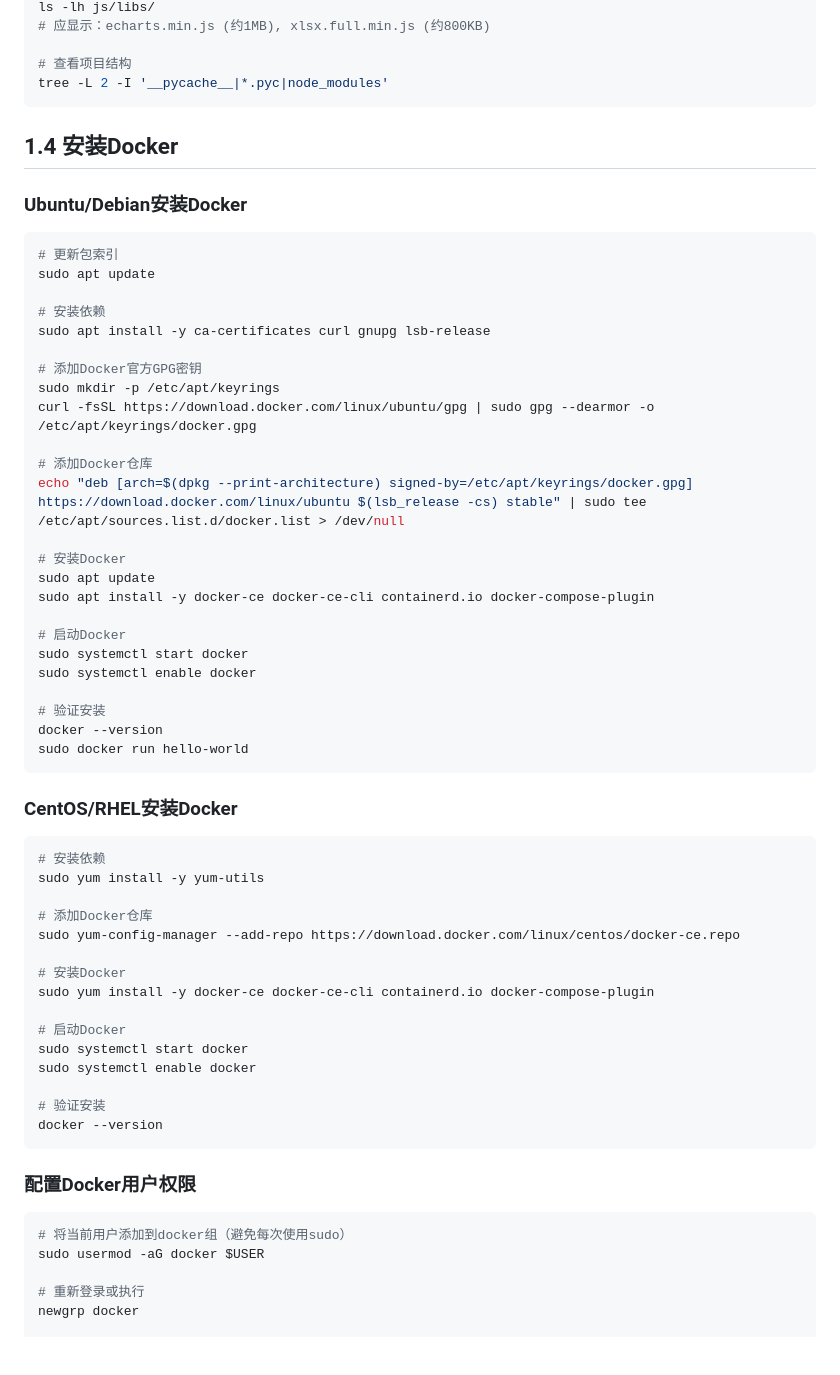
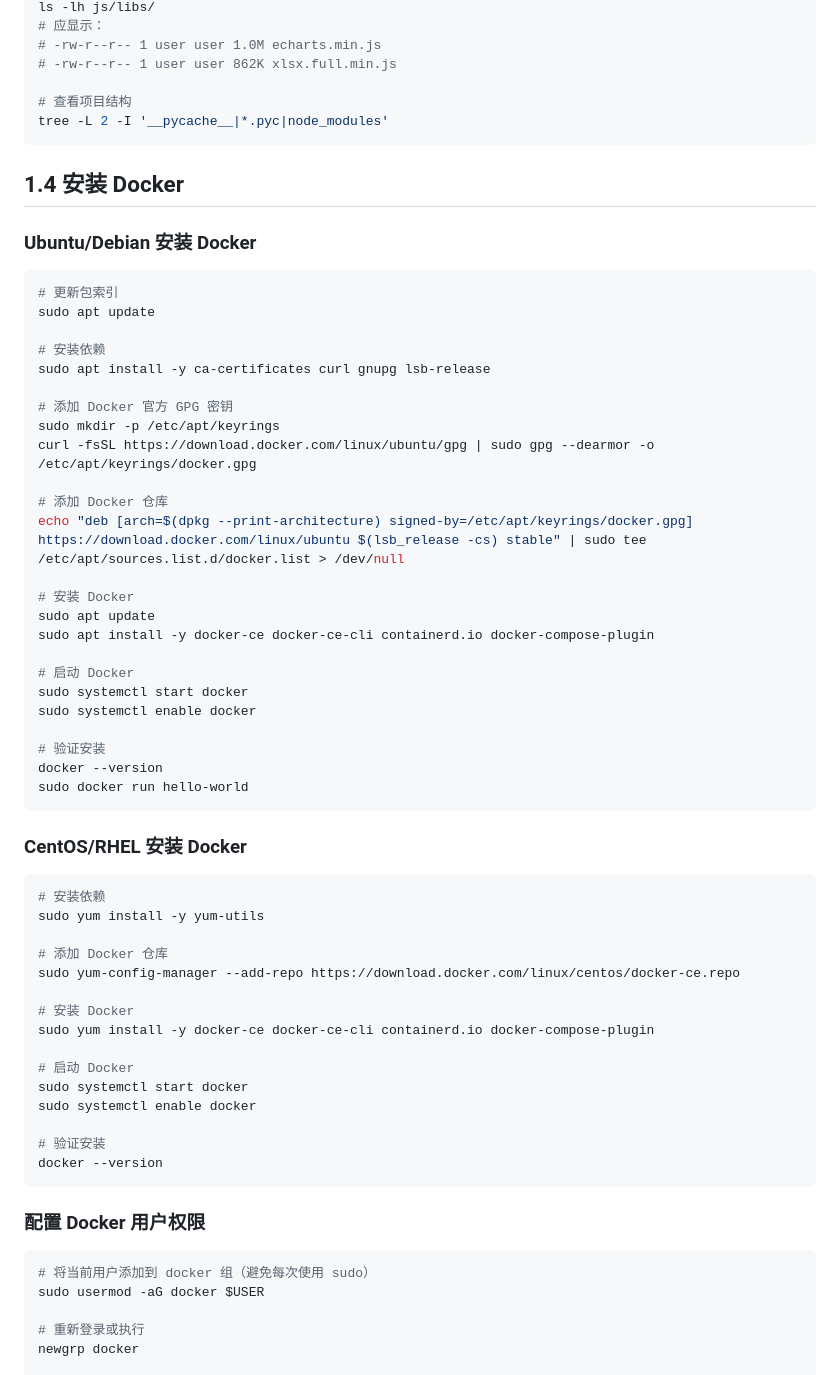
Before and after one commit to liujiantao007/changzhou-energy-monitor, a Markdown page: DEPLOYMENT_COMPLETE.md, the part around one of its changes. Drawn GitHub-style; blank space fills up the shorter version.

````diff
--- a/DEPLOYMENT_COMPLETE.md
+++ b/DEPLOYMENT_COMPLETE.md
@@ -117,13 +138,15 @@ ls -la | grep -E "Dockerfile|app.py|requirements.txt|index.html"
 ls -lh js/libs/
-# 应显示：echarts.min.js (约1MB), xlsx.full.min.js (约800KB)
+# 应显示：
+# -rw-r--r-- 1 user user 1.0M echarts.min.js
+# -rw-r--r-- 1 user user 862K xlsx.full.min.js
 
 # 查看项目结构
 tree -L 2 -I '__pycache__|*.pyc|node_modules'
 ```
 
-## 1.4 安装Docker
+## 1.4 安装 Docker
 
-### Ubuntu/Debian安装Docker
+### Ubuntu/Debian 安装 Docker
 
 ```bash
 # 更新包索引
@@ -132,18 +155,18 @@ sudo apt update
 # 安装依赖
 sudo apt install -y ca-certificates curl gnupg lsb-release
 
-# 添加Docker官方GPG密钥
+# 添加 Docker 官方 GPG 密钥
 sudo mkdir -p /etc/apt/keyrings
 curl -fsSL https://download.docker.com/linux/ubuntu/gpg | sudo gpg --dearmor -o /etc/apt/keyrings/docker.gpg
 
-# 添加Docker仓库
+# 添加 Docker 仓库
 echo "deb [arch=$(dpkg --print-architecture) signed-by=/etc/apt/keyrings/docker.gpg] https://download.docker.com/linux/ubuntu $(lsb_release -cs) stable" | sudo tee /etc/apt/sources.list.d/docker.list > /dev/null
 
-# 安装Docker
+# 安装 Docker
 sudo apt update
 sudo apt install -y docker-ce docker-ce-cli containerd.io docker-compose-plugin
 
-# 启动Docker
+# 启动 Docker
 sudo systemctl start docker
 sudo systemctl enable docker
 
@@ -152,19 +175,19 @@ docker --version
 sudo docker run hello-world
 ```
 
-### CentOS/RHEL安装Docker
+### CentOS/RHEL 安装 Docker
 
 ```bash
 # 安装依赖
 sudo yum install -y yum-utils
 
-# 添加Docker仓库
+# 添加 Docker 仓库
 sudo yum-config-manager --add-repo https://download.docker.com/linux/centos/docker-ce.repo
 
-# 安装Docker
+# 安装 Docker
 sudo yum install -y docker-ce docker-ce-cli containerd.io docker-compose-plugin
 
-# 启动Docker
+# 启动 Docker
 sudo systemctl start docker
 sudo systemctl enable docker
 
@@ -172,10 +195,10 @@ sudo systemctl enable docker
 docker --version
 ```
 
-### 配置Docker用户权限
+### 配置 Docker 用户权限
 
 ```bash
-# 将当前用户添加到docker组（避免每次使用sudo）
+# 将当前用户添加到 docker 组（避免每次使用 sudo）
 sudo usermod -aG docker $USER
 
 # 重新登录或执行
````
Also changed, not shown: other parts of DEPLOYMENT_COMPLETE.md (+133 -102 lines).
